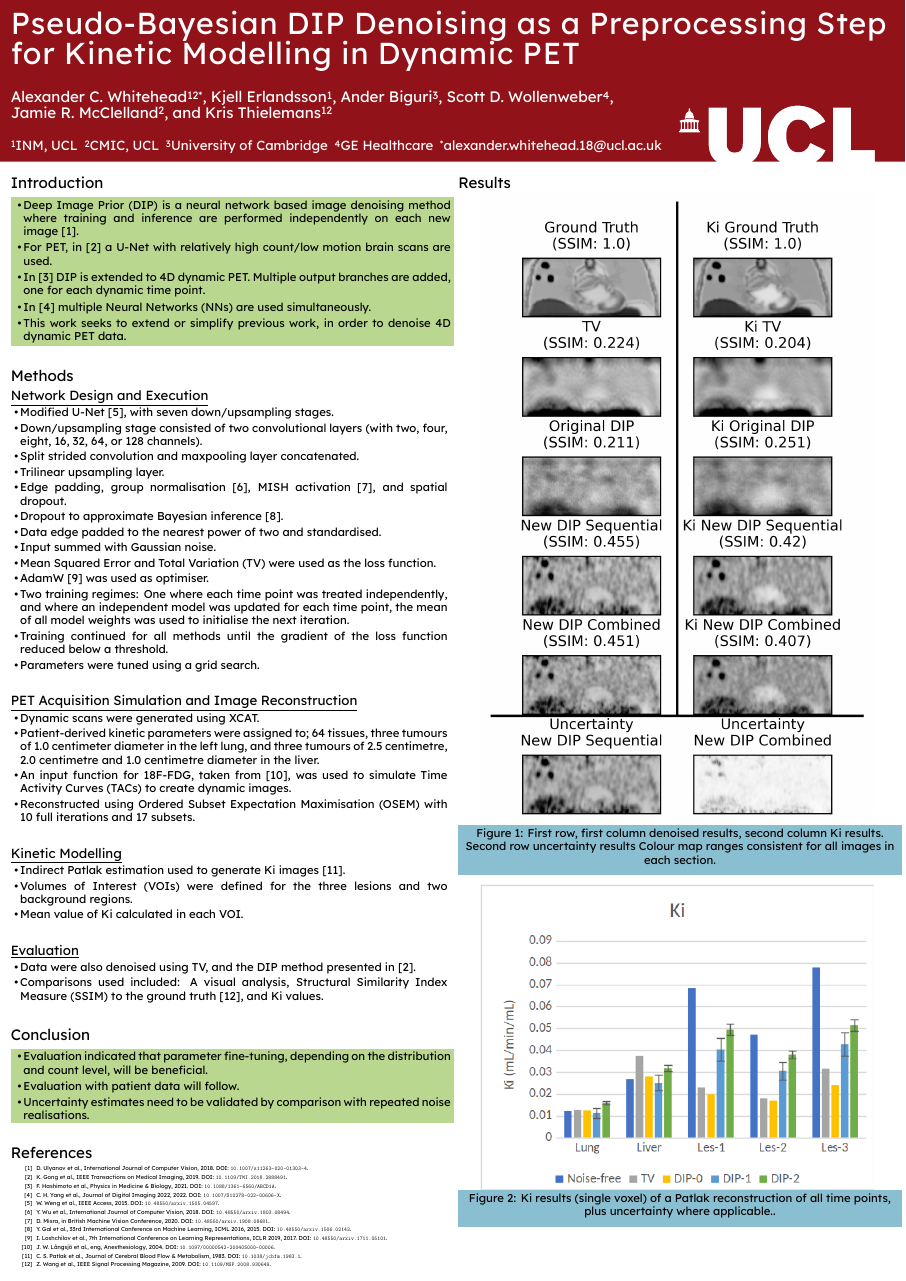
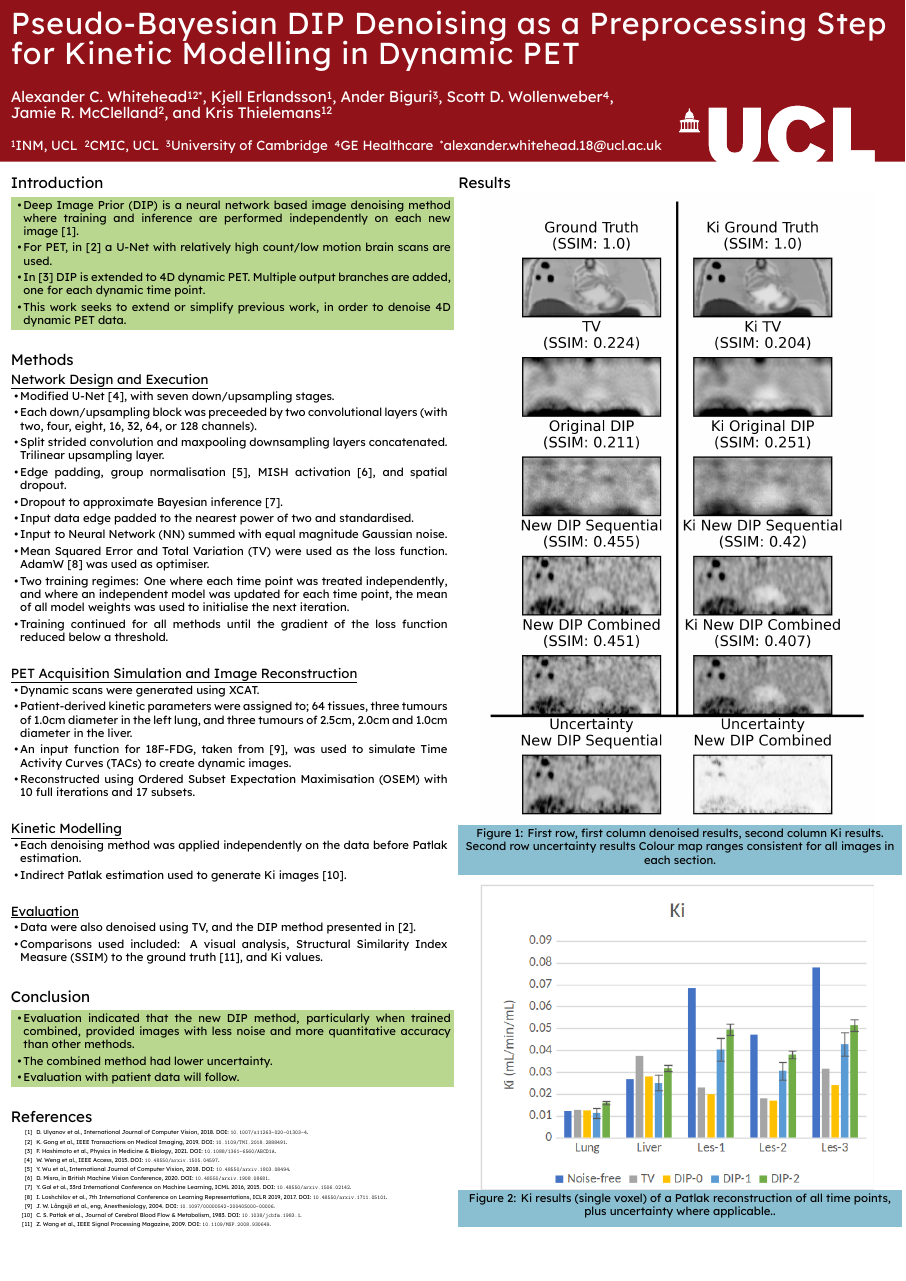
Before and after one commit to ALEXJAZZ008008/mic_poster_2022_dip, a LaTeX poster (main.tex): the whole page. Compiled offline with XeLaTeX.

Commit message:
Updates from Overleaf

```diff
--- a/main.tex
+++ b/main.tex
@@ -55,7 +55,6 @@
                     \item \gls{DIP} is a neural network based image denoising method where training and inference are performed independently on each new image~\cite{Ulyanov2018DeepPrior}.
                     \item For \acrshort{PET}, in~\cite{Gong2019PETPrior} a U-Net with relatively high count/low motion brain scans are used.
                     \item In~\cite{Hashimoto20214DNetwork} \gls{DIP} is extended to \acrshort{4D} dynamic \acrshort{PET}. Multiple output branches are added, one for each dynamic time point.
-                    \item In~\cite{Yang2022SimultaneousPrior} multiple \glss{NN} are used simultaneously.
                     \item This work seeks to extend or simplify previous work, in order to denoise \acrshort{4D} dynamic \acrshort{PET} data.
                 \end{itemize}
             \end{highlightbox}
@@ -64,33 +63,29 @@
             \subsection*{\underline{\textbf{Network Design and Execution}}}
                 \begin{itemize}
                     \item Modified U-Net~\cite{Weng2015U-Net:Segmentation}, with seven down/upsampling stages.
-                    \item Down/upsampling stage consisted of two convolutional layers (with two, four, eight, 16, 32, 64, or 128 channels).
-                    \item Split strided convolution and maxpooling layer concatenated.
-                    \item Trilinear upsampling layer.
+                    \item Each down/upsampling block was preceeded by two convolutional layers (with two, four, eight, 16, 32, 64, or 128 channels).
+                    \item Split strided convolution and maxpooling downsampling layers concatenated. Trilinear upsampling layer.
                     \item Edge padding, group normalisation~\cite{Wu2018GroupNormalization}, MISH activation~\cite{Misra2020Mish:Function}, and spatial dropout.
                     \item Dropout to approximate Bayesian inference~\cite{Gal2015DropoutLearning}.
-                    \item Data edge padded to the nearest power of two and standardised.
-                    \item Input summed with Gaussian noise.
-                    \item \acrlong{MSE} and \gls{TV} were used as the loss function.
-                    \item AdamW~\cite{Loshchilov2017DecoupledRegularization} was used as optimiser.
+                    \item Input data edge padded to the nearest power of two and standardised.
+                    \item Input to \gls{NN} summed with equal magnitude Gaussian noise.
+                    \item \acrlong{MSE} and \gls{TV} were used as the loss function. AdamW~\cite{Loshchilov2017DecoupledRegularization} was used as optimiser.
                     \item Two training regimes: One where each time point was treated independently, and where an independent model was updated for each time point, the mean of all model weights was used to initialise the next iteration.
                     \item Training continued for all methods until the gradient of the loss function reduced below a threshold.
-                    \item Parameters were tuned using a grid search.
                 \end{itemize}
 
             \subsection*{\underline{\textbf{\acrshort{PET} Acquisition Simulation and Image Reconstruction}}}
                 \begin{itemize}
                     \item Dynamic scans were generated using \acrshort{XCAT}.
-                    \item Patient-derived kinetic parameters were assigned to; 64 tissues, three tumours of 1.0 centimeter diameter in the left lung, and three tumours of 2.5 centimetre, 2.0 centimetre and 1.0 centimetre diameter in the liver.
+                    \item Patient-derived kinetic parameters were assigned to; 64 tissues, three tumours of 1.0cm diameter in the left lung, and three tumours of 2.5cm, 2.0cm and 1.0cm diameter in the liver.
                     \item An input function for \acrshort{18F-FDG}, taken from~\cite{langsjoEffectsSubanestheticKetamine2004}, was used to simulate \glss{TAC} to create dynamic images.
                     \item Reconstructed using \gls{OSEM} with 10 full iterations and 17 subsets.
                 \end{itemize}
 
             \subsection*{\underline{\textbf{Kinetic Modelling}}}
                 \begin{itemize}
+                    \item Each denoising method was applied independently on the data before Patlak estimation.
                     \item Indirect Patlak estimation used to generate Ki images~\cite{patlak1983GraphicalEvaluationBloodtoBrain}.
-                    \item \glss{VOI} were defined for the three lesions and two background regions.
-                    \item Mean value of Ki calculated in each \gls{VOI}.
                 \end{itemize}
 
             \subsection*{\underline{\textbf{Evaluation}}}
@@ -102,9 +97,9 @@
         \section*{Conclusion}
             \begin{highlightbox}[UCLlightgreen]
                 \begin{itemize}
-                    \item Evaluation indicated that parameter fine-tuning, depending on the distribution and count level, will be beneficial.
+                    \item Evaluation indicated that the new \gls{DIP} method, particularly when trained combined, provided images with less noise and more quantitative accuracy than other methods.
+                    \item The combined method had lower uncertainty.
                     \item Evaluation with patient data will follow.
-                    \item Uncertainty estimates need to be validated by comparison with repeated noise realisations.
                 \end{itemize}
             \end{highlightbox}
 
```
